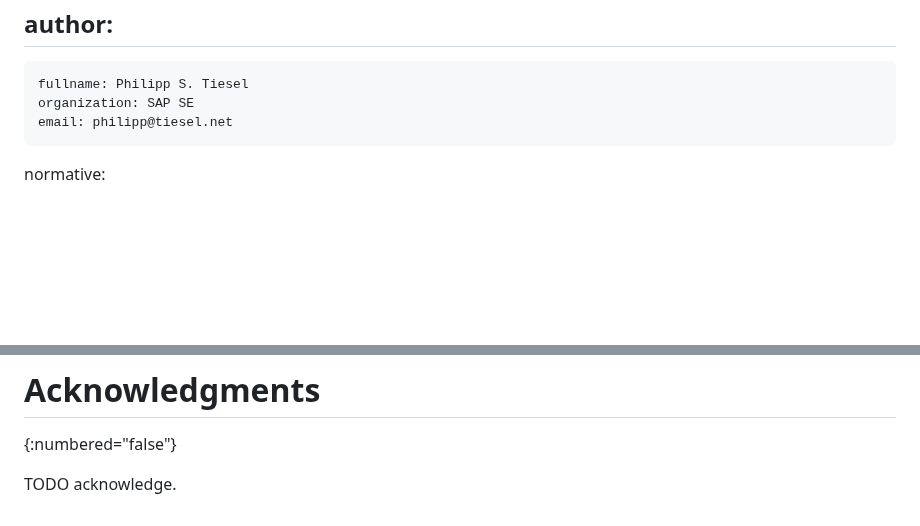
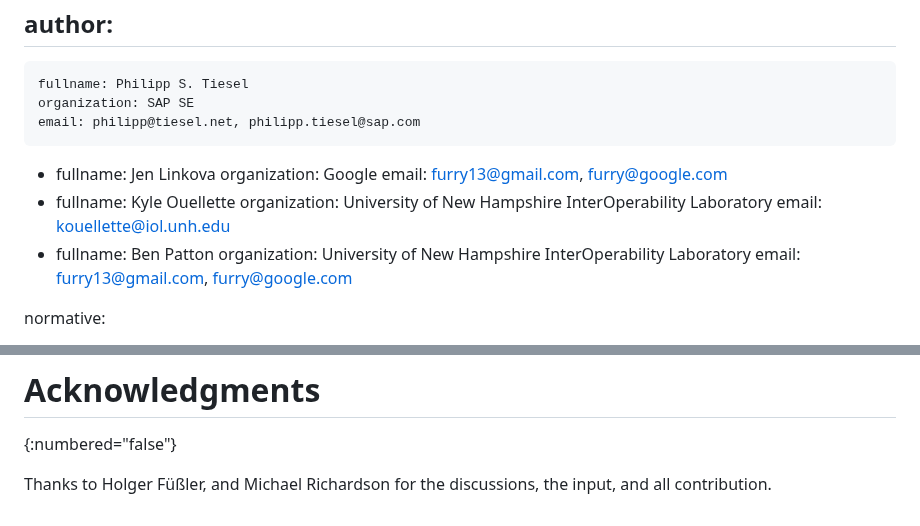
Before and after one commit to philsbln/ipv6-app-testing, a Markdown page: draft-tiesel-v6ops-ipv6-app-testing.md, 2 parts joined by grey strips. Rendered like a GitHub page; blank space fills up the shorter version.

Commit message:
Added new authors and inital acknowledgments

```diff
--- a/draft-tiesel-v6ops-ipv6-app-testing.md
+++ b/draft-tiesel-v6ops-ipv6-app-testing.md
@@ -17,7 +17,19 @@ author:
  -
     fullname: Philipp S. Tiesel
     organization: SAP SE
-    email: philipp@tiesel.net
+    email: philipp@tiesel.net, philipp.tiesel@sap.com
+ -
+    fullname: Jen Linkova
+    organization: Google
+    email: furry13@gmail.com, furry@google.com
+ -
+    fullname: Kyle Ouellette
+    organization: University of New Hampshire InterOperability Laboratory
+    email: kouellette@iol.unh.edu
+ -
+    fullname: Ben Patton
+    organization: University of New Hampshire InterOperability Laboratory
+    email: furry13@gmail.com, furry@google.com
 
 normative:
 
@@ -324,4 +336,8 @@ This document has no IANA actions.
 # Acknowledgments
 {:numbered="false"}
 
-TODO acknowledge.
+Thanks to
+Holger Füßler,
+and
+Michael Richardson
+for the discussions, the input, and all contribution.
```
